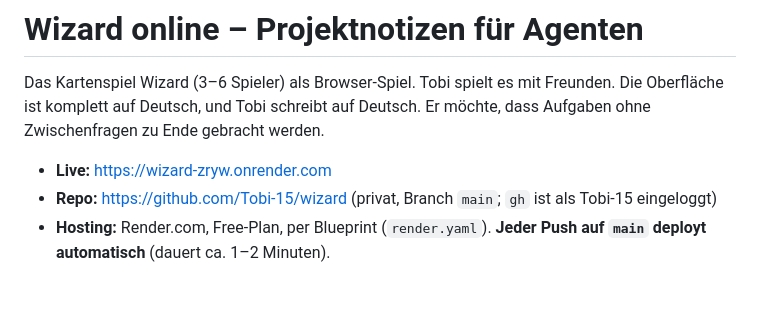
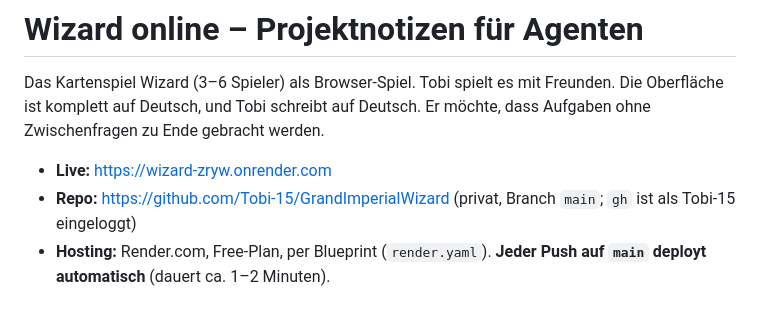
Before and after one commit to Tobi-15/wizard, a Markdown page: CLAUDE.md, the part around the change. Rendered like a GitHub page.

Commit message:
CLAUDE.md: Repo heißt jetzt GrandImperialWizard
Co-Authored-By: Claude Opus 5.5 <noreply@anthropic.com>

```diff
--- a/CLAUDE.md
+++ b/CLAUDE.md
@@ -3,7 +3,7 @@
 Das Kartenspiel Wizard (3–6 Spieler) als Browser-Spiel. Tobi spielt es mit Freunden. Die Oberfläche ist komplett auf Deutsch, und Tobi schreibt auf Deutsch. Er möchte, dass Aufgaben ohne Zwischenfragen zu Ende gebracht werden.
 
 - **Live:** https://wizard-zryw.onrender.com
-- **Repo:** https://github.com/Tobi-15/wizard (privat, Branch `main`; `gh` ist als Tobi-15 eingeloggt)
+- **Repo:** https://github.com/Tobi-15/GrandImperialWizard (privat, Branch `main`; `gh` ist als Tobi-15 eingeloggt)
 - **Hosting:** Render.com, Free-Plan, per Blueprint (`render.yaml`). **Jeder Push auf `main` deployt automatisch** (dauert ca. 1–2 Minuten).
 
 ## Hausregeln (weichen vom Original ab)
```
